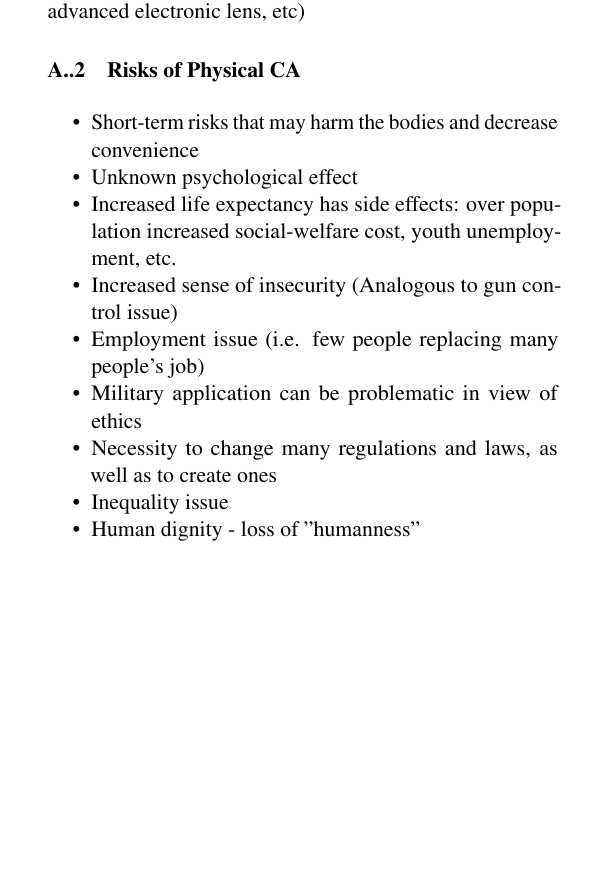
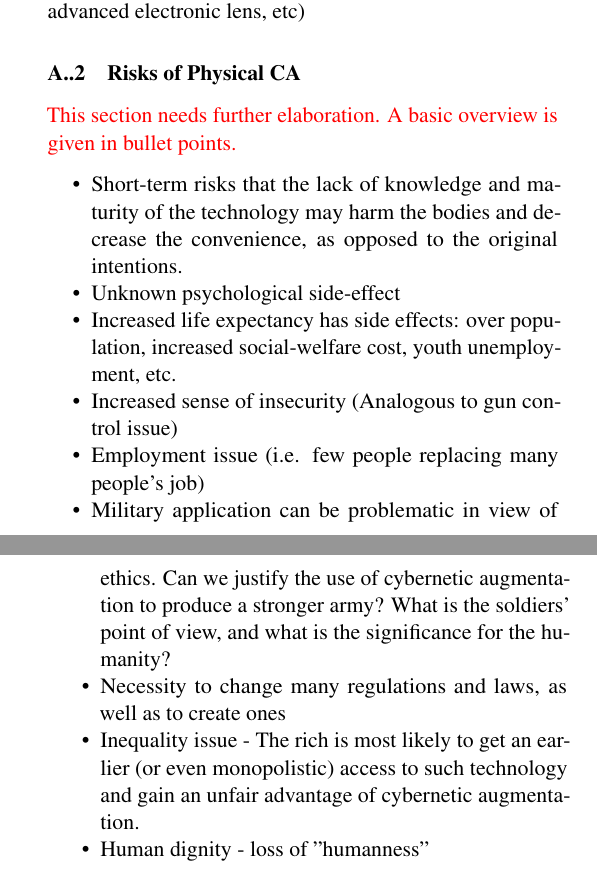
Before and after one commit to seonghunlee/Ethics-Essay, a LaTeX paper (main.tex, which reads Preamble.tex, physicalCA.tex): part of one column of page 2 of 4 before the commit and two parts of the columns of pages 2 and 3 of 4 after it, the two joined at a grey line, cut so that both start at the same text, the shorter picture padded with empty space. Compiled offline with pdfLaTeX.

Commit message:
update on Physical CA

```diff
--- a/Preamble.tex
+++ b/Preamble.tex
@@ -49,7 +49,7 @@
 \setlist{nosep}
 
 \usepackage{parskip}
-\setlength{\parskip}{0.5cm plus0.5cm minus0.5cm}
+%\setlength{\parskip}{0.5cm plus 2cm minus2cm}
 
 
 
--- a/physicalCA.tex
+++ b/physicalCA.tex
@@ -29,16 +29,18 @@ Once the physical cybernetic augmentation becomes an active trend of the society
 
 
 \subsubsection{Risks of Physical CA}
+{\color{red} This section needs further elaboration. A basic overview is given in bullet points.}
+
 
 \begin{itemize}
-	\item Short-term risks that may harm the bodies and decrease convenience
-	\item Unknown psychological effect
-	\item Increased life expectancy has side effects: over population increased social-welfare cost, youth unemployment, etc.
+	\item Short-term risks that the lack of knowledge and maturity of the technology may harm the bodies and decrease the convenience, as opposed to the original intentions.
+	\item Unknown psychological side-effect
+	\item Increased life expectancy has side effects: over population, increased social-welfare cost, youth unemployment, etc.
 	\item Increased sense of insecurity (Analogous to gun control issue)
 	\item Employment issue (i.e. few people replacing many people's job)
-	\item Military application can be problematic in view of ethics
+	\item Military application can be problematic in view of ethics. Can we justify the use of cybernetic augmentation to produce a stronger army? What is the soldiers' point of view, and what is the significance for the humanity?
 	\item Necessity to change many regulations and laws, as well as to create ones
-	\item Inequality issue
+	\item Inequality issue - The rich is most likely to get an earlier (or even monopolistic) access to such technology and gain an unfair advantage of cybernetic augmentation.
 	\item Human dignity - loss of "humanness"
 
 \end{itemize}
```
Also changed, not shown: Body_introduction.tex (+1 -0 lines), main.pdf, physicalCA.tex (2 more changed lines), 2 other files.
